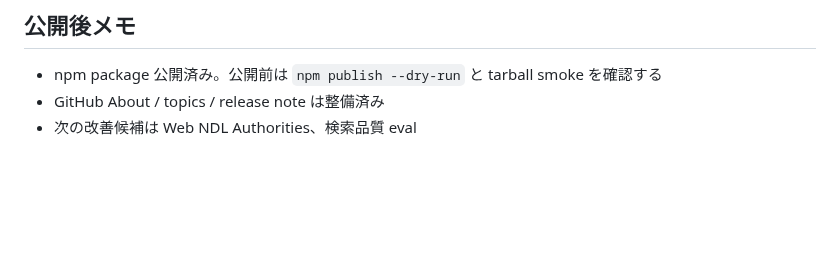
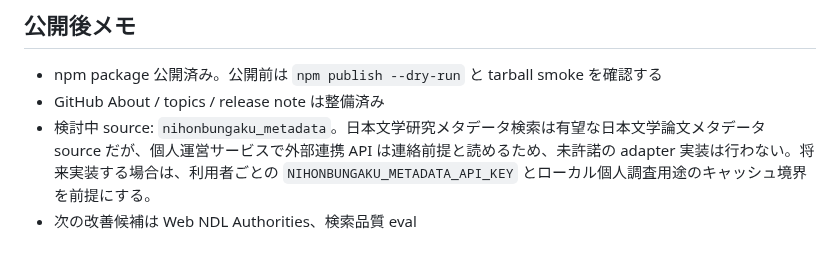
Before and after one commit to itarunnn/jp-lit-mcp, a Markdown page: docs/project-status.md, the part around the change. Rendered like a GitHub page; blank space fills up the shorter version.

Commit message:
docs: note nihonbungaku metadata as candidate source

```diff
--- a/docs/project-status.md
+++ b/docs/project-status.md
@@ -78,4 +78,5 @@
 
 - npm package 公開済み。公開前は `npm publish --dry-run` と tarball smoke を確認する
 - GitHub About / topics / release note は整備済み
+- 検討中 source: `nihonbungaku_metadata`。日本文学研究メタデータ検索は有望な日本文学論文メタデータ source だが、個人運営サービスで外部連携 API は連絡前提と読めるため、未許諾の adapter 実装は行わない。将来実装する場合は、利用者ごとの `NIHONBUNGAKU_METADATA_API_KEY` とローカル個人調査用途のキャッシュ境界を前提にする。
 - 次の改善候補は Web NDL Authorities、検索品質 eval
```
